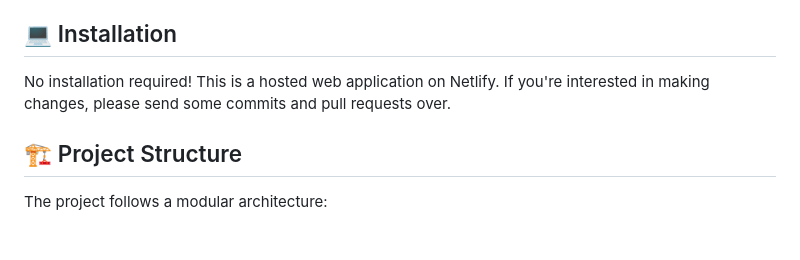
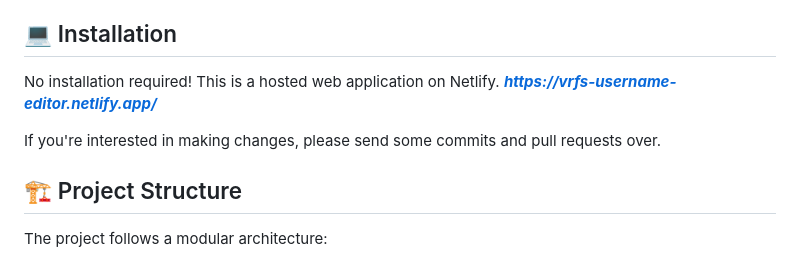
Before and after one commit to ComputerKWasTaken/vrfs-username-editor, a Markdown page: README.md, the part around the change. Drawn GitHub-style; blank space fills up the shorter version.

```diff
--- a/README.md
+++ b/README.md
@@ -75,8 +75,10 @@ The application includes several accessibility and mobile-friendly features:
 
 ## 💻 Installation
 
-No installation required! This is a hosted web application on Netlify. If you're
-interested in making changes, please send some commits and pull requests over.
+No installation required! This is a hosted web application on Netlify.
+**_https://vrfs-username-editor.netlify.app/_**
+
+If you're interested in making changes, please send some commits and pull requests over.
 
 ## 🏗️ Project Structure
 
```
